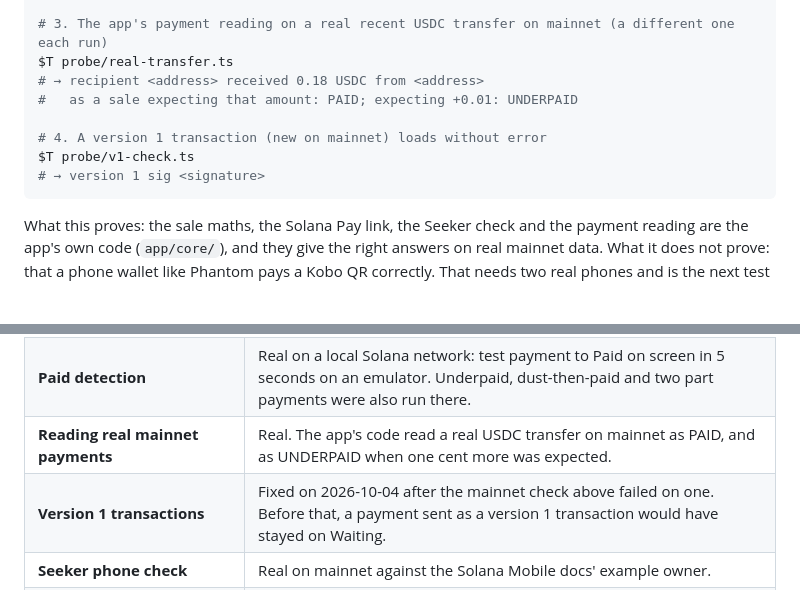
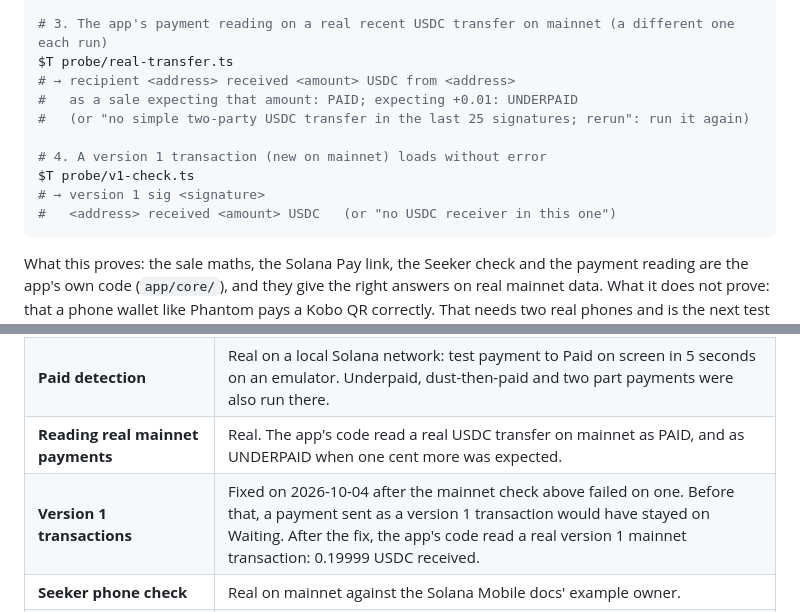
Before and after one commit to Yonkoo11/kobo-till, a Markdown page: README.md, 2 parts joined by grey strips. GitHub-like rendering; blank space fills up the shorter version.

Commit message:
README: verify comments match every output the checks can print; version 1 payment read on mainnet

````diff
--- a/README.md
+++ b/README.md
@@ -85,12 +85,14 @@ $T probe/sgt.ts --owner 9WzDXwBbmkg8ZTbNMqUxvQRAyrZzDsGYdLVL9zYtAWWM
 
 # 3. The app's payment reading on a real recent USDC transfer on mainnet (a different one each run)
 $T probe/real-transfer.ts
-# → recipient <address> received 0.18 USDC from <address>
+# → recipient <address> received <amount> USDC from <address>
 #   as a sale expecting that amount: PAID; expecting +0.01: UNDERPAID
+#   (or "no simple two-party USDC transfer in the last 25 signatures; rerun": run it again)
 
 # 4. A version 1 transaction (new on mainnet) loads without error
 $T probe/v1-check.ts
 # → version 1 sig <signature>
+#   <address> received <amount> USDC   (or "no USDC receiver in this one")
 ```
 
 What this proves: the sale maths, the Solana Pay link, the Seeker check and the payment reading are the app's own code (`app/core/`), and they give the right answers on real mainnet data. What it does not prove: that a phone wallet like Phantom pays a Kobo QR correctly. That needs two real phones and is the next test (see the table below). The public Solana network limits how often you can ask; if a check answers `HTTP error (429)`, wait a minute and run it again.
@@ -135,7 +137,7 @@ All money logic lives in `app/core/` and has no screen code in it, which is why
 | **Naira price to USDC QR** | Real. Unit tests plus the mainnet check above; QR on the emulator decoded to the expected Solana Pay link. |
 | **Paid detection** | Real on a local Solana network: test payment to Paid on screen in 5 seconds on an emulator. Underpaid, dust-then-paid and two part payments were also run there. |
 | **Reading real mainnet payments** | Real. The app's code read a real USDC transfer on mainnet as PAID, and as UNDERPAID when one cent more was expected. |
-| **Version 1 transactions** | Fixed on 2026-10-04 after the mainnet check above failed on one. Before that, a payment sent as a version 1 transaction would have stayed on Waiting. |
+| **Version 1 transactions** | Fixed on 2026-10-04 after the mainnet check above failed on one. Before that, a payment sent as a version 1 transaction would have stayed on Waiting. After the fix, the app's code read a real version 1 mainnet transaction: 0.19999 USDC received. |
 | **Seeker phone check** | Real on mainnet against the Solana Mobile docs' example owner. |
 | A real phone paying a Kobo QR on mainnet | Not done yet. Needs two real phones; it is the next test. Until then we don't claim Phantom, Solflare or the Seeker wallet pay a Kobo QR correctly. |
 | Refund and Seeker rewards signed by a real wallet | Not done. The refund maths and the double-refund check ran on the local network; signing with a real wallet needs the real-phone test. |
````
